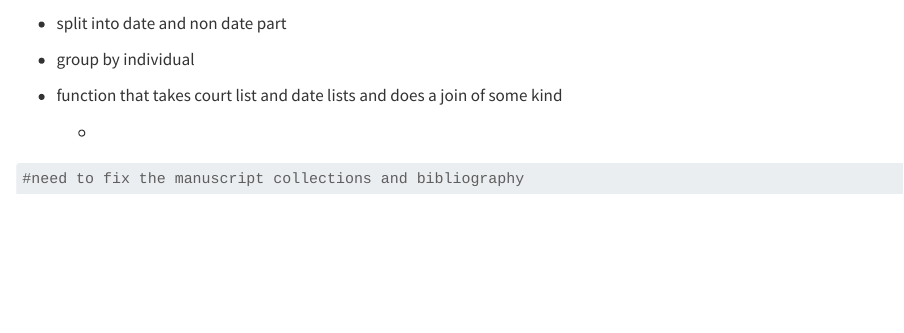
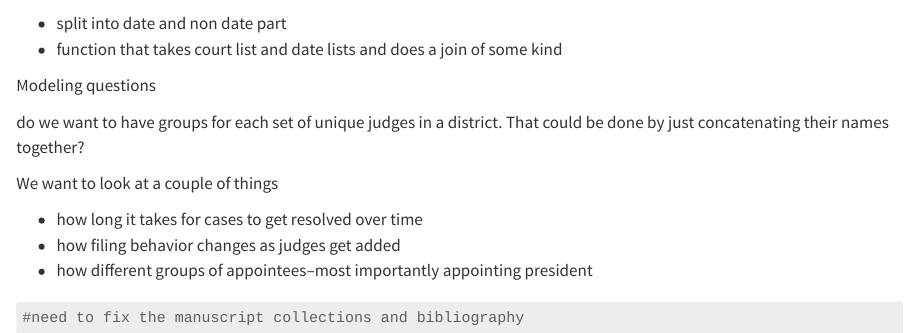
Before and after one commit to lmkirvan/fed_lit, a Quarto document (judges.qmd): the page in a window 1100 px wide, from 3880 px down. Rendered offline with R 4.5, knitr and Pandoc in place of Quarto, with nearby package versions; some code elsewhere in the file could not run offline; long lines of code are wrapped; common packages that the code uses without loading them are loaded.

Commit message:
notes on purpose

````diff
--- a/judges.qmd
+++ b/judges.qmd
@@ -129,12 +129,22 @@ get_courts(texts)
 ```
 
 -   split into date and non date part
-
--   group by individual
-
 -   function that takes court list and date lists and does a join of some kind
 
-    -
+Modeling questions
+
+do we want to have groups for each set of unique judges in a district. That could be done by just concatenating their names together?
+
+We want to look at a couple of things
+
+- how long it takes for cases to get resolved over time
+- how filing behavior changes as judges get added
+- how different groups of appointees--most importantly appointing president
+
+
+
+
+
 
 ```{r}
 
````
